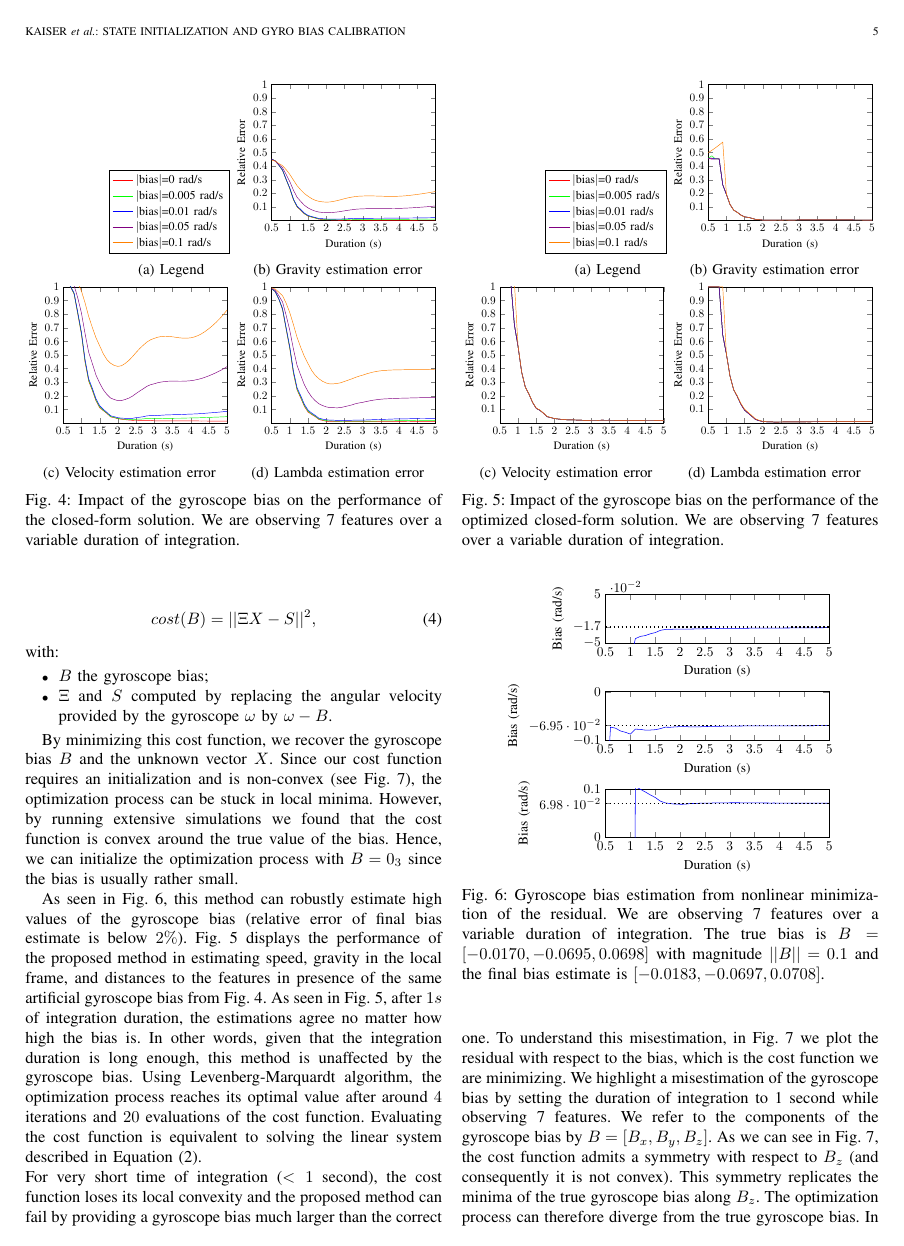
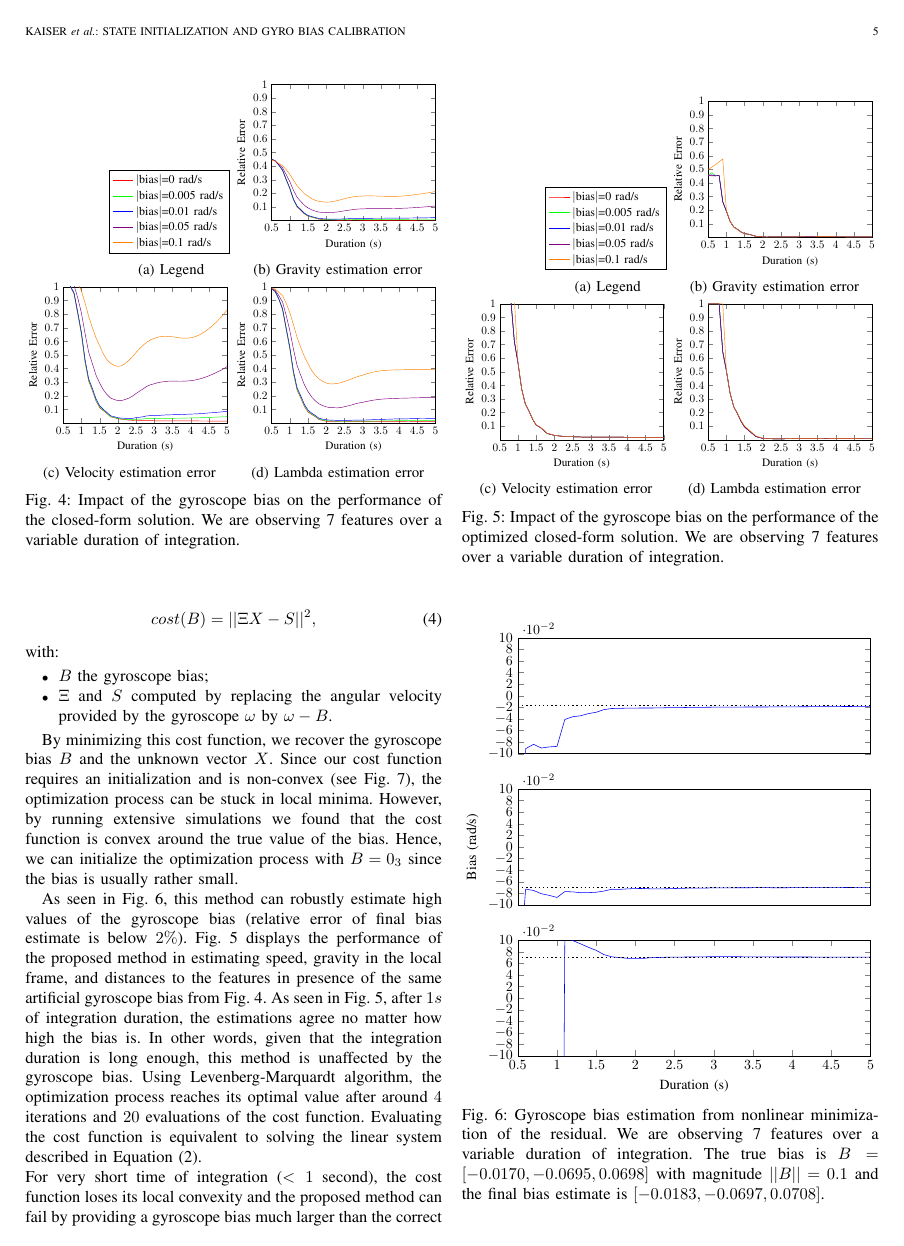
Before and after one commit to jackokaiser/icra-2016, a LaTeX paper (root.tex, which reads graph/finals/gyroEval0.1.tex): page 5 of 9 before the commit and page 5 of 8 after it. Compiled offline with pdfLaTeX; a missing font is replaced by an installed copy or a similar font; a LaTeX package or settings file that is missing is left out; TikZ figures are drawn from their code, not taken from saved files.

Commit message:
increased size of fig. 6

```diff
--- a/graph/finals/gyroEval0.1.tex
+++ b/graph/finals/gyroEval0.1.tex
@@ -8,18 +8,17 @@
 \begin{tikzpicture}
 
 \begin{axis}[%
-width=2.3in,
-height=0.5in,
-at={(0in,2in)},
+width=3.5in,
+height=1.15in,
+at={(0in,3in)},
 scale only axis,
 xmin=0.5,
 xmax=5,
-xlabel={Duration (s)},
-ytick={-0.05,-0.0170,0.05},
-ymin=-0.05,
-ymax=0.05,
-xtick={0.5, 1,..., 4.5, 5},
-ylabel={Bias (rad/s)}
+scaled y ticks={base 10:2},
+ytick={-0.1, -0.08, -0.06, -0.04,-0.02,0,0.02,0.04,0.06,0.08,0.1},
+ymin=-0.1,
+ymax=0.1,
+xmajorticks=false
 ]
 \addplot [color=blue,solid,forget plot]
   table[row sep=crcr]{%
@@ -79,17 +78,17 @@ ylabel={Bias (rad/s)}
 
 
 \begin{axis}[%
-width=2.3in,
-height=0.5in,
-at={(0in,1in)},
+width=3.5in,
+height=1.15in,
+at={(0in,1.5in)},
 scale only axis,
 xmin=0.5,
 xmax=5,
-xlabel={Duration (s)},
-ytick={-0.1,-0.0695,0.},
+scaled y ticks={base 10:2},
+ytick={-0.1, -0.08, -0.06, -0.04,-0.02,0,0.02,0.04,0.06,0.08,0.1},
 ymin=-0.1,
-ymax=0.,
-xtick={0.5, 1,..., 4.5, 5},
+ymax=0.1,
+xmajorticks=false,
 ylabel={Bias (rad/s)}
 ]
 \addplot [color=blue,solid,forget plot]
@@ -145,18 +144,18 @@ ylabel={Bias (rad/s)}
 \end{axis}
 
 \begin{axis}[%
-width=2.3in,
-height=0.5in,
+width=3.5in,
+height=1.15in,
 at={(0in,0in)},
 scale only axis,
 xmin=0.5,
 xmax=5,
 xlabel={Duration (s)},
-ytick={0.,0.0698,0.1},
-ymin=-0.,
+scaled y ticks={base 10:2},
+ytick={-0.1, -0.08, -0.06, -0.04,-0.02,0,0.02,0.04,0.06,0.08,0.1},
+ymin=-0.1,
 ymax=0.1,
-xtick={0.5, 1,..., 4.5, 5},
-ylabel={Bias (rad/s)}
+xtick={0.5, 1,..., 4.5, 5}
 ]
 \addplot [color=blue,solid,forget plot]
   table[row sep=crcr]{%
--- a/root.tex
+++ b/root.tex
@@ -552,9 +552,10 @@ However, by running extensive simulations we found that the cost function is con
         \caption{Impact of the gyroscope bias on the performance of the optimized closed-form solution. We are observing 7 features  over a variable duration of integration. \label{fig:biasGyroOpt}}
 \end{figure}
 
+%% \tikzset{external/export next=false}
 \begin{figure}
   \centering
-  \resizebox{0.8\columnwidth}{!}{\input{graph/finals/gyroEval0.1}}
+  \resizebox{\columnwidth}{!}{\input{graph/finals/gyroEval0.1}}
   \caption{Gyroscope bias estimation from nonlinear minimization of the residual.
     We are observing 7 features over a variable duration of integration.
     The true bias is $B=[-0.0170, -0.0695, 0.0698]$ with magnitude $||B||=0.1$ and the final bias estimate is $[-0.0183, -0.0697, 0.0708]$.\label{fig:gBiasEstimate}}
```
Also changed, not shown: TikzPictures/root-figure0.pdf, TikzPictures/root-figure1.pdf, TikzPictures/root-figure10.pdf, TikzPictures/root-figure11.pdf, TikzPictures/root-figure12.pdf, TikzPictures/root-figure13.pdf, TikzPictures/root-figure14.pdf, TikzPictures/root-figure15.pdf, TikzPictures/root-figure16.pdf, TikzPictures/root-figure17.pdf, TikzPictures/root-figure18.pdf, TikzPictures/root-figure2.pdf, TikzPictures/root-figure3.pdf, TikzPictures/root-figure4.pdf, 7 more files, 19 other files.
